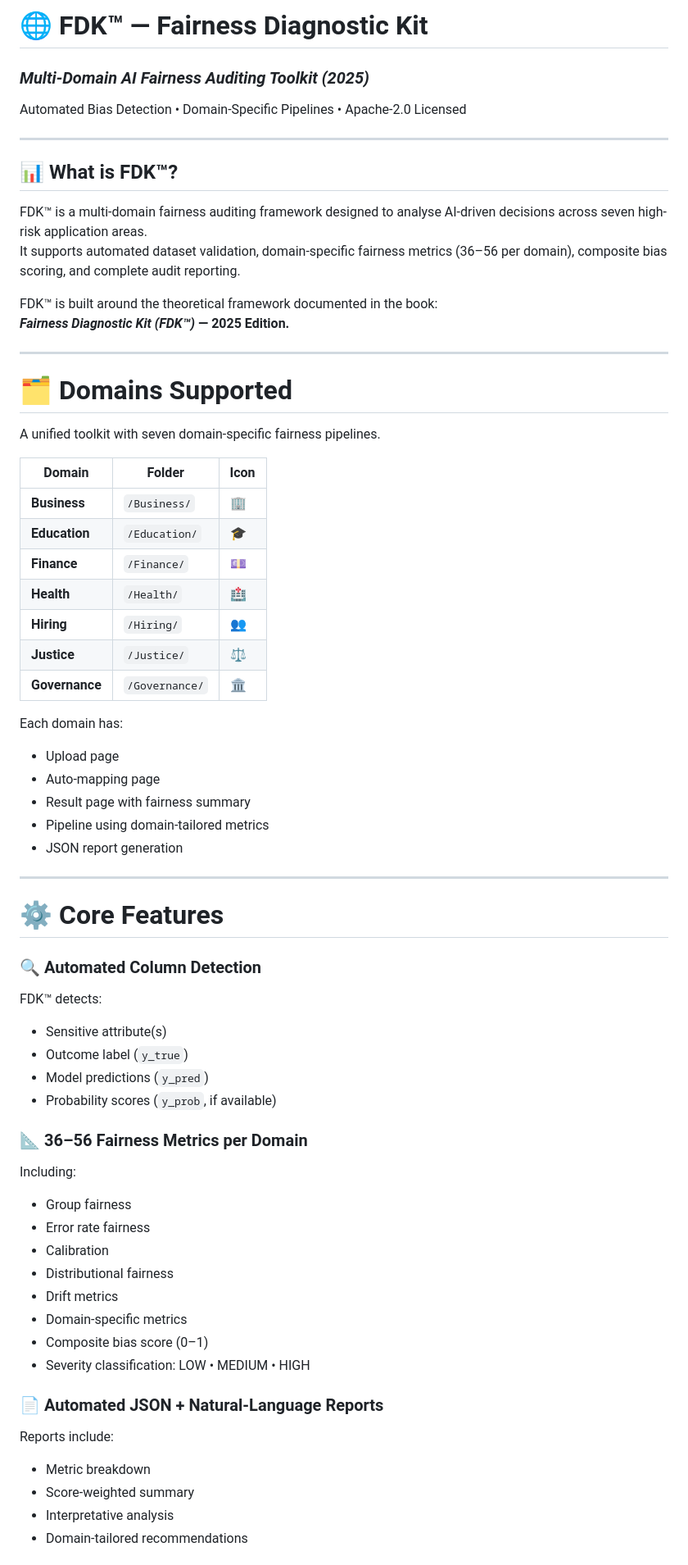
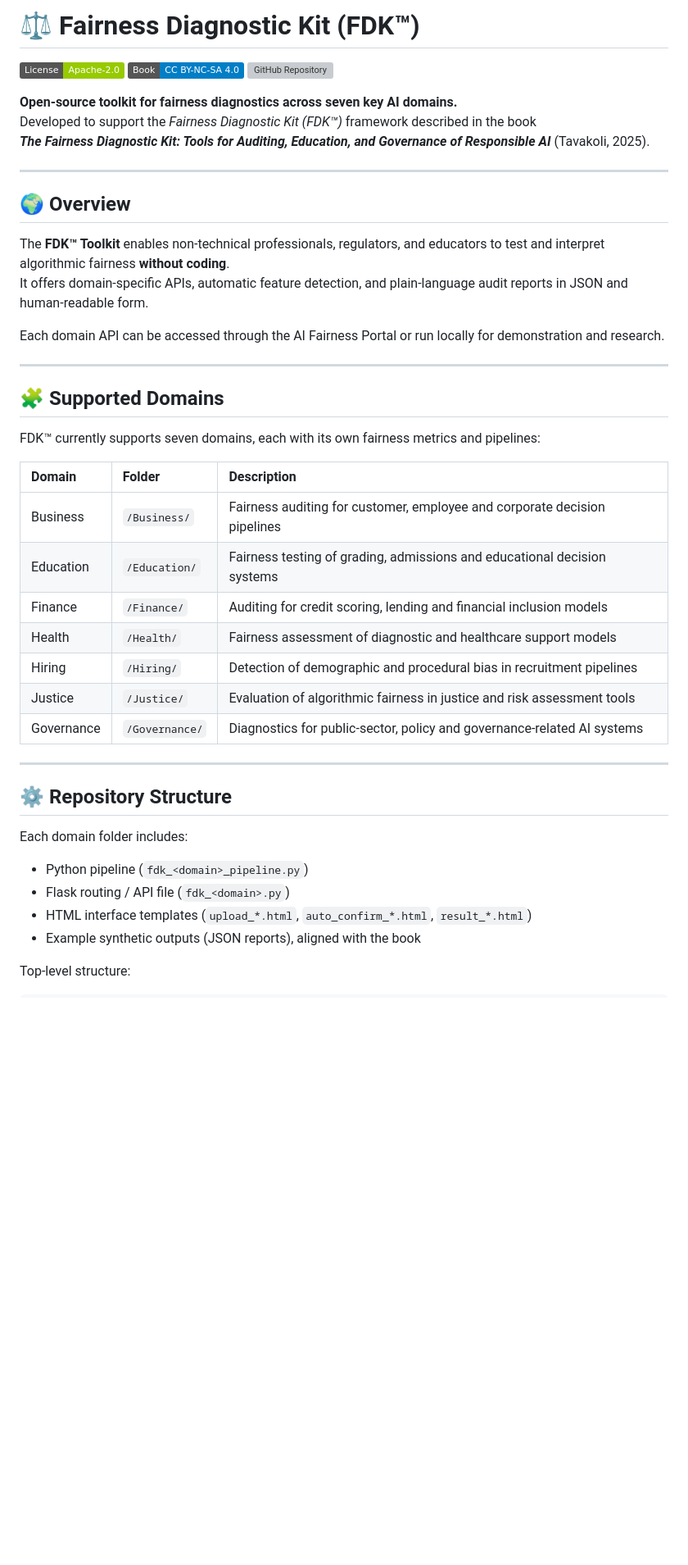
Before and after one commit to AI-Fairness-com/FDK-Toolkit, a Markdown page: README.md, the part around one of its changes. Shown at 82% size. GitHub-like rendering; badges without logos; blank space fills up the shorter version; grey boxes are pictures that could not be loaded.

Commit message:
Revise README.md for clarity and structure
Updated the README.md to improve clarity and structure, including rephrasing sections, adding badges, and reorganizing content for better readability.

```diff
--- a/README.md
+++ b/README.md
@@ -1,64 +1,49 @@
-# 🌐 **FDK™ — Fairness Diagnostic Kit**
-### *Multi-Domain AI Fairness Auditing Toolkit (2025)*
-Automated Bias Detection • Domain-Specific Pipelines • Apache-2.0 Licensed
+# ⚖️ Fairness Diagnostic  Kit (FDK™)
+
+[![License: Apache-2.0](https://img.shields.io/badge/License-Apache--2.0-green.svg)](https://www.apache.org/licenses/LICENSE-2.0)
+[![Book Licence: CC BY-NC-SA 4.0](https://img.shields.io/badge/Book-CC%20BY--NC--SA%204.0-blue.svg)](https://creativecommons.org/licenses/by-nc-sa/4.0/)
+[![GitHub Repository](https://img.shields.io/badge/GitHub-AI--Fairness--com%2FFDK--Toolkit-lightgrey?logo=github)](https://github.com/AI-Fairness-com/FDK-Toolkit)
+
+
+**Open-source toolkit for fairness diagnostics across seven key AI domains.**
+Developed to support the *Fairness Diagnostic Kit (FDK™)* framework described in the book
+**_The Fairness Diagnostic Kit: Tools for Auditing, Education, and Governance of Responsible AI_** (Tavakoli, 2025).
 
 ---
 
-## 📊 **What is FDK™?**
-FDK™ is a multi-domain fairness auditing framework designed to analyse AI-driven decisions across seven high-risk application areas.
-It supports automated dataset validation, domain-specific fairness metrics (36–56 per domain), composite bias scoring, and complete audit reporting.
+## 🌍 Overview
 
-FDK™ is built around the theoretical framework documented in the book:
-**_Fairness Diagnostic Kit (FDK™)_ — 2025 Edition.**
+The **FDK™ Toolkit** enables non-technical professionals, regulators, and educators to test and interpret algorithmic fairness **without coding**.
+It offers domain-specific APIs, automatic feature detection, and plain-language audit reports in JSON and human-readable form.
+
+Each domain API can be accessed through the AI Fairness Portal or run locally for demonstration and research.
 
 ---
 
-# 🗂️ **Domains Supported**
-A unified toolkit with seven domain-specific fairness pipelines.
+## 🧩 Supported Domains
 
-| Domain | Folder | Icon |
-|--------|--------|-------|
-| **Business** | `/Business/` | 🏢 |
-| **Education** | `/Education/` | 🎓 |
-| **Finance** | `/Finance/` | 💷 |
-| **Health** | `/Health/` | 🏥 |
-| **Hiring** | `/Hiring/` | 👥 |
-| **Justice** | `/Justice/` | ⚖️ |
-| **Governance** | `/Governance/` | 🏛️ |
+FDK™ currently supports seven domains, each with its own fairness metrics and pipelines:
 
-Each domain has:
-- Upload page
-- Auto-mapping page
-- Result page with fairness summary
-- Pipeline using domain-tailored metrics
-- JSON report generation
+| Domain   | Folder        | Description |
+|:--|:--|:--|
+| Business  | `/Business/`   | Fairness auditing for customer, employee and corporate decision pipelines |
+| Education | `/Education/`  | Fairness testing of grading, admissions and educational decision systems |
+| Finance   | `/Finance/`    | Auditing for credit scoring, lending and financial inclusion models |
+| Health    | `/Health/`     | Fairness assessment of diagnostic and healthcare support models |
+| Hiring    | `/Hiring/`     | Detection of demographic and procedural bias in recruitment pipelines |
+| Justice   | `/Justice/`    | Evaluation of algorithmic fairness in justice and risk assessment tools |
+| Governance| `/Governance/` | Diagnostics for public-sector, policy and governance-related AI systems |
 
 ---
 
-# ⚙️ **Core Features**
+## ⚙️ Repository Structure
 
-### 🔍 Automated Column Detection
-FDK™ detects:
-- Sensitive attribute(s)
-- Outcome label (`y_true`)
-- Model predictions (`y_pred`)
-- Probability scores (`y_prob`, if available)
+Each domain folder includes:
 
-### 📐 36–56 Fairness Metrics per Domain
-Including:
-- Group fairness
-- Error rate fairness
-- Calibration
-- Distributional fairness
-- Drift metrics
-- Domain-specific metrics
-- Composite bias score (0–1)
-- Severity classification: LOW • MEDIUM • HIGH
+- Python pipeline (`fdk_<domain>_pipeline.py`)
+- Flask routing / API file (`fdk_<domain>.py`)
+- HTML interface templates (`upload_*.html`, `auto_confirm_*.html`, `result_*.html`)
+- Example synthetic outputs (JSON reports), aligned with the book
 
-### 📄 Automated JSON + Natural-Language Reports
-Reports include:
-- Metric breakdown
-- Score-weighted summary
-- Interpretative analysis
-- Domain-tailored recommendations
+Top-level structure:
 
```
Also changed, not shown: other parts of README.md (+83 -130 lines).
